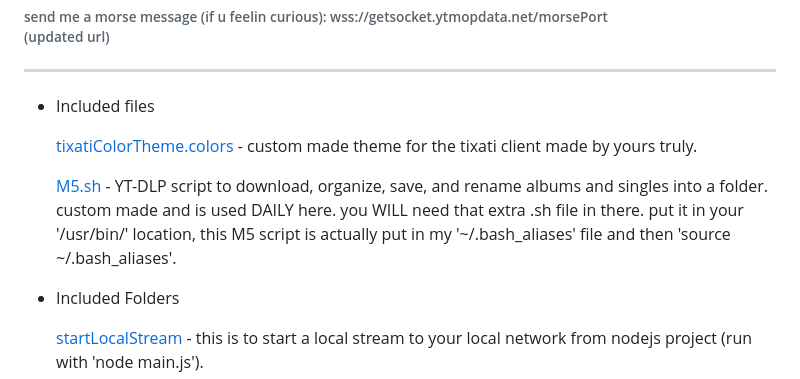
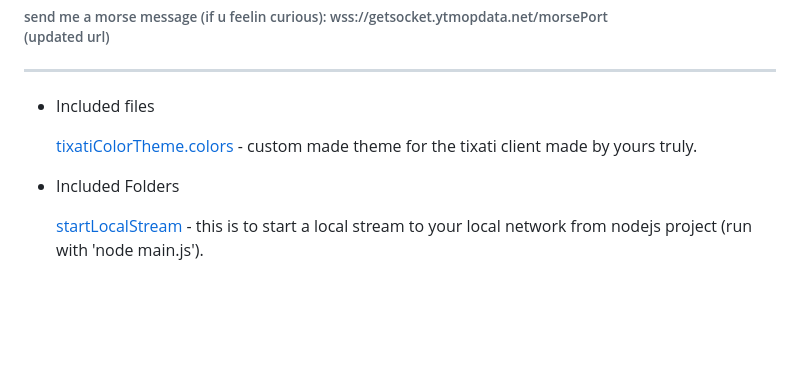
Before and after one commit to FennBoii/FennBoii, a Markdown page: README.md, the part around the change. Rendered like a GitHub page; blank space fills up the shorter version.

```diff
--- a/README.md
+++ b/README.md
@@ -83,8 +83,6 @@ Thanks for reading this section. i dont do much but cool to be alive i guess. Li
 
     [tixatiColorTheme.colors](https://github.com/FennBoii/FennBoii/blob/main/tixatiColorTheme.colors) - custom made theme for the tixati client made by yours truly.
 
-    [M5.sh](https://github.com/FennBoii/FennBoii/blob/main/M5.sh) - YT-DLP script to download, organize, save, and rename albums and singles into a folder. custom made and is used DAILY here. you WILL need that extra .sh file in there. put it in your '/usr/bin/' location, this M5 script is actually put in my '~/.bash_aliases' file and then 'source ~/.bash_aliases'.
-
 - Included Folders
 
     [startLocalStream](https://github.com/FennBoii/FennBoii/tree/main/startLocalStream) - this is to start a local stream to your local network from nodejs project (run with 'node main.js').
```
